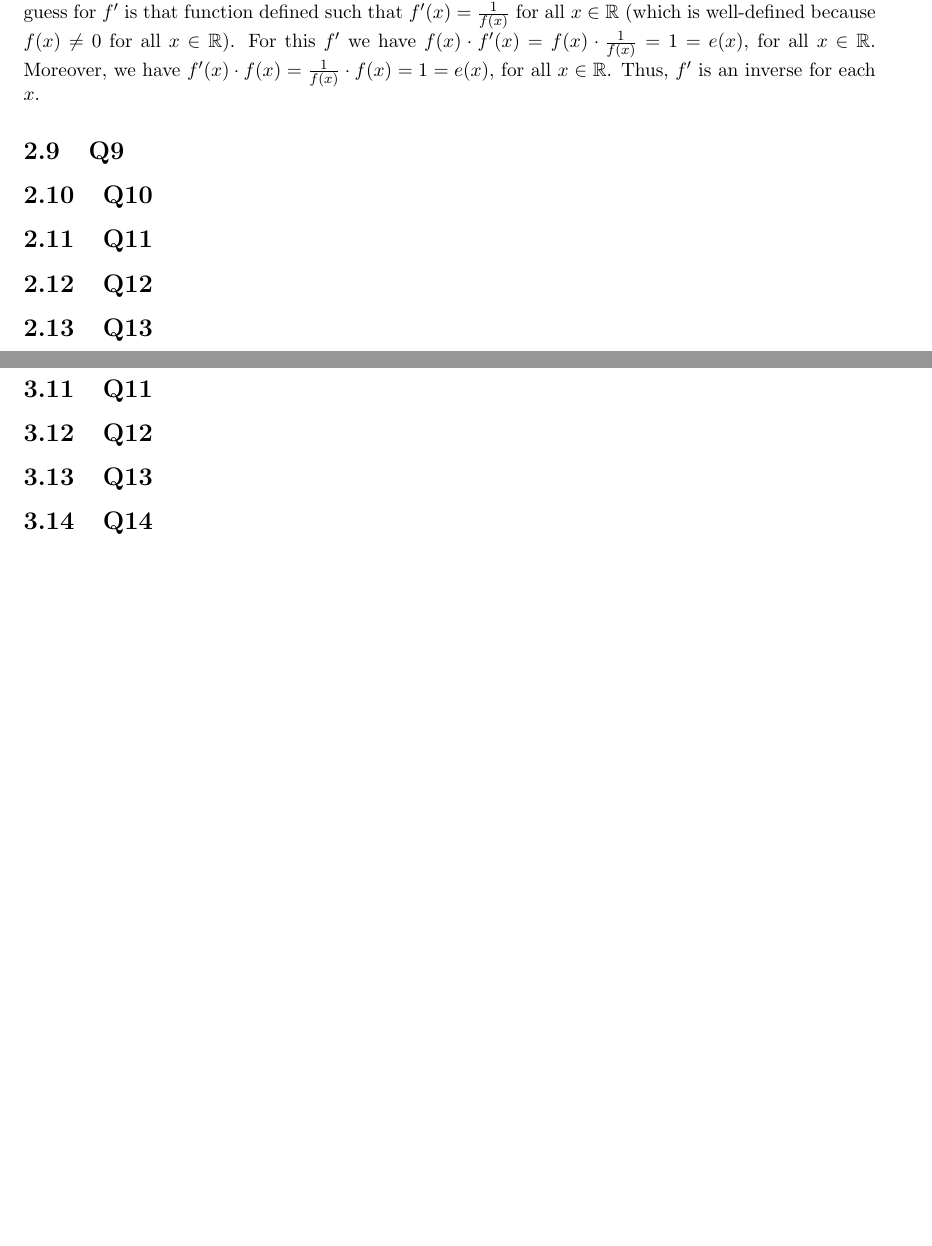
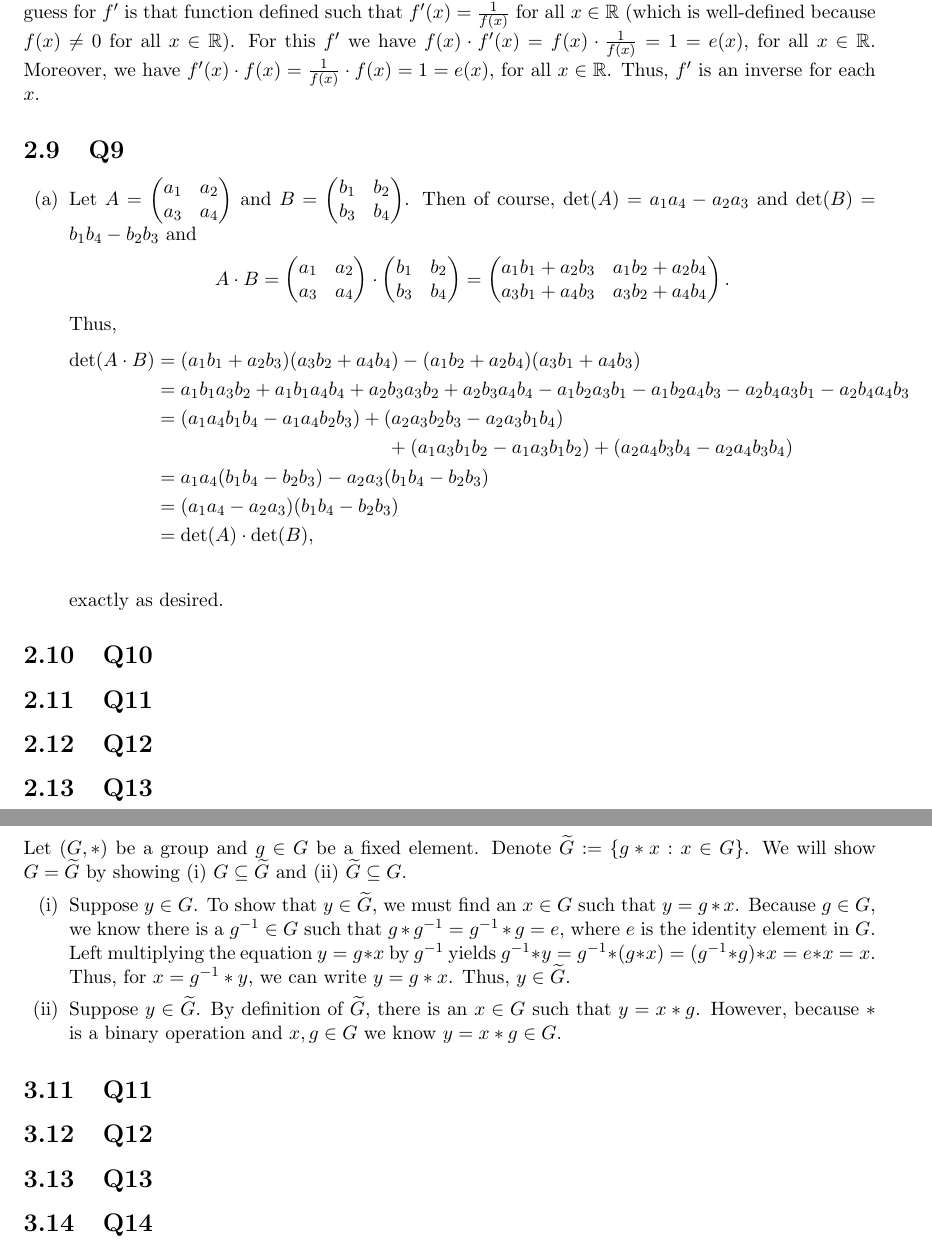
Before and after one commit to brianward92/Pure-Math, a LaTeX document (Abstract-Algebra-Saracino/abstract.tex): two parts of pages 19 and 22 of 22, joined at a grey line, cut so that both start at the same text, the shorter picture padded with empty space. Compiled offline with pdfLaTeX.

Commit message:
Completed 3.10.

```diff
--- a/Abstract-Algebra-Saracino/abstract.tex
+++ b/Abstract-Algebra-Saracino/abstract.tex
@@ -832,6 +832,26 @@ Finally, for each $f\in G$ we need an inverse function $f^\prime$ such that $f\t
 
 \subsection{Q9}
 
+\begin{itemize}
+	\item[(a)]{Let $A=\begin{pmatrix}a_1 & a_2\\ a_3 & a_4 \end{pmatrix}$ and $B=\begin{pmatrix}b_1 & b_2\\ b_3 & b_4 \end{pmatrix}$. Then of course, $\text{det}(A)=a_1a_4-a_2a_3$ and $\text{det}(B)=b_1b_4-b_2b_3$ and
+		\begin{align*}
+			A\cdot B = \begin{pmatrix}a_1 & a_2\\ a_3 & a_4 \end{pmatrix}\cdot \begin{pmatrix}b_1 & b_2\\ b_3 & b_4 \end{pmatrix} = \begin{pmatrix}a_1 b_1+a_2b_3& a_1b_2+a_2b_4\\ a_3b_1+a_4b_3 & a_3b_2+a_4b_4 \end{pmatrix}.
+		\end{align*}
+	Thus,
+		\begin{align*}
+			\text{det}(A\cdot B) & = (a_1 b_1+a_2b_3)(a_3b_2+a_4b_4) - (a_1b_2+a_2b_4) (a_3b_1+a_4b_3) \\
+			& = a_1b_1a_3b_2+a_1b_1a_4b_4+a_2b_3a_3b_2+a_2b_3a_4b_4-a_1b_2a_3b_1-a_1b_2a_4b_3-a_2b_4a_3b_1-a_2b_4a_4b_3\\
+			& = (a_1a_4b_1b_4-a_1a_4b_2b_3)+(a_2a_3b_2b_3-a_2a_3b_1b_4)\\
+			&\qquad\qquad\qquad\qquad\qquad\qquad+(a_1a_3b_1b_2-a_1a_3b_1b_2)+(a_2a_4b_3b_4-a_2a_4b_3b_4)\\
+			& = a_1a_4(b_1b_4-b_2b_3)-a_2a_3(b_1b_4-b_2b_3)\\
+			& = (a_1a_4-a_2a_3)(b_1b_4-b_2b_3)\\
+			& = \text{det}(A)\cdot\text{det}(B),\\
+		\end{align*}
+	exactly as desired.}
+\end{itemize}
+
+
+
 \subsection{Q10}
 
 \subsection{Q11}
@@ -955,6 +975,14 @@ The first implication is due to Theorem 3.4, while the second is due to Theorem
 
 \subsection{Q10}
 
+Let $(G,*)$ be a group and $g\in G$ be a fixed element. Denote $\widetilde{G}:=\{g*x:x\in G\}$. We will show $G=\widetilde{G}$ by showing (i) $G\subseteq\widetilde{G}$ and  (ii) $\widetilde{G}\subseteq G$.
+\begin{itemize}
+	\item[(i)]{Suppose $y\in G$. To show that $y\in\widetilde{G}$, we must find an $x\in G$ such that $y=g*x$. Because $g\in G$, we know there is a $g^{-1}\in G$ such that $g*g^{-1}=g^{-1}*g=e$, where $e$ is the identity element in $G$. Left multiplying the equation $y=g*x$ by $g^{-1}$ yields $g^{-1}*y=g^{-1}*(g*x)=(g^{-1}*g)*x=e*x=x$. Thus, for $x=g^{-1}*y$, we can write $y=g*x$. Thus, $y\in\widetilde{G}$.}
+	\item[(ii)]{Suppose $y\in\widetilde{G}$. By definition of $\widetilde{G}$, there is an $x\in G$ such that $y=x*g$. However, because $*$ is a binary operation and $x,g\in G$ we know $y=x*g\in G$.}
+\end{itemize}
+
+
+
 \subsection{Q11}
 
 \subsection{Q12}
```
Also changed, not shown: Abstract-Algebra-Saracino/unsolved_problems.txt (+1 -1 lines), Abstract-Algebra-Saracino/abstract.pdf, 2 other files.
